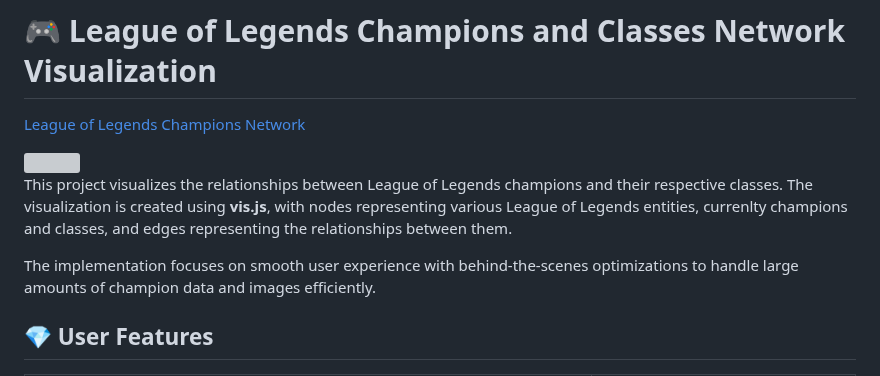
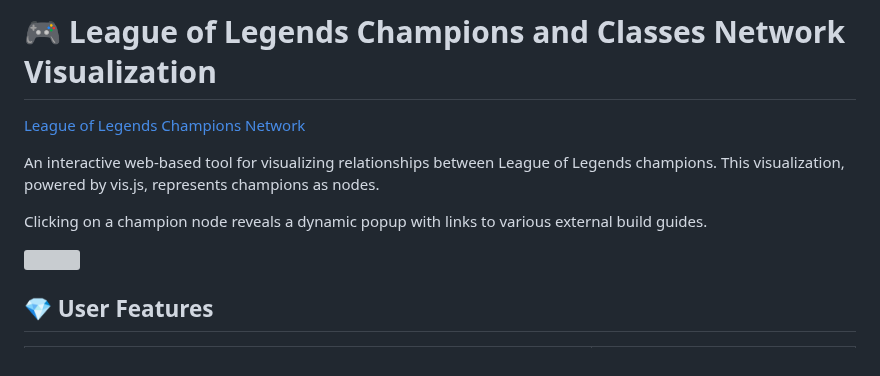
Before and after one commit to cyterat/lol-champs-network, a Markdown page: README.md, the part around the change. Drawn GitHub-style; grey boxes are pictures that could not be loaded.

Commit message:
[docs] Update project readme

```diff
--- a/README.md
+++ b/README.md
@@ -2,11 +2,11 @@
 
 [League of Legends Champions Network](https://lol-champion-builds-d6r5z.ondigitalocean.app/)
 
+An interactive web-based tool for visualizing relationships between League of Legends champions. This visualization, powered by vis.js, represents champions as nodes.
+
+Clicking on a champion node reveals a dynamic popup with links to various external build guides.
+
 <img src="./readme/lol-champs-network.png">
-
-This project visualizes the relationships between League of Legends champions and their respective classes. The visualization is created using __vis.js__, with nodes representing various League of Legends entities, currenlty champions and classes, and edges representing the relationships between them.
-
-The implementation focuses on smooth user experience with behind-the-scenes optimizations to handle large amounts of champion data and images efficiently.
 
 
 ## 💎 User Features
```
